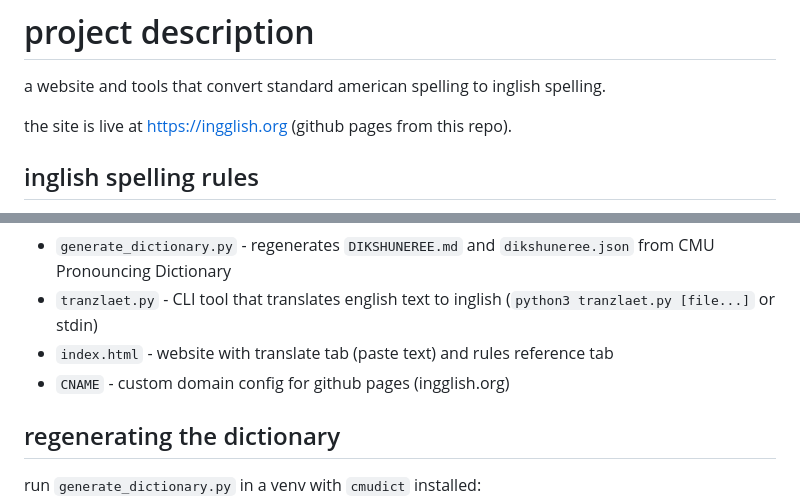
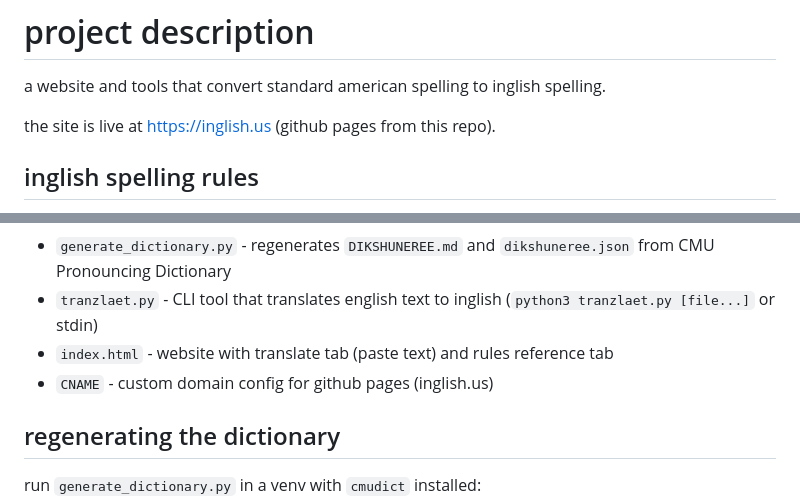
Before and after one commit to breed/eeglish, a Markdown page: CLAUDE.md, 2 parts joined by grey strips. GitHub-like rendering.

Commit message:
change custom domain from ingglish.org to inglish.us
Co-Authored-By: Claude Opus 4.6 <noreply@anthropic.com>

```diff
--- a/CLAUDE.md
+++ b/CLAUDE.md
@@ -2,7 +2,7 @@
 
 a website and tools that convert standard american spelling to inglish spelling.
 
-the site is live at https://ingglish.org (github pages from this repo).
+the site is live at https://inglish.us (github pages from this repo).
 
 ## inglish spelling rules
 
@@ -30,7 +30,7 @@ the site is live at https://ingglish.org (github pages from this repo).
 - `generate_dictionary.py` - regenerates `DIKSHUNEREE.md` and `dikshuneree.json` from CMU Pronouncing Dictionary
 - `tranzlaet.py` - CLI tool that translates english text to inglish (`python3 tranzlaet.py [file...]` or stdin)
 - `index.html` - website with translate tab (paste text) and rules reference tab
-- `CNAME` - custom domain config for github pages (ingglish.org)
+- `CNAME` - custom domain config for github pages (inglish.us)
 
 ## regenerating the dictionary
 
```
